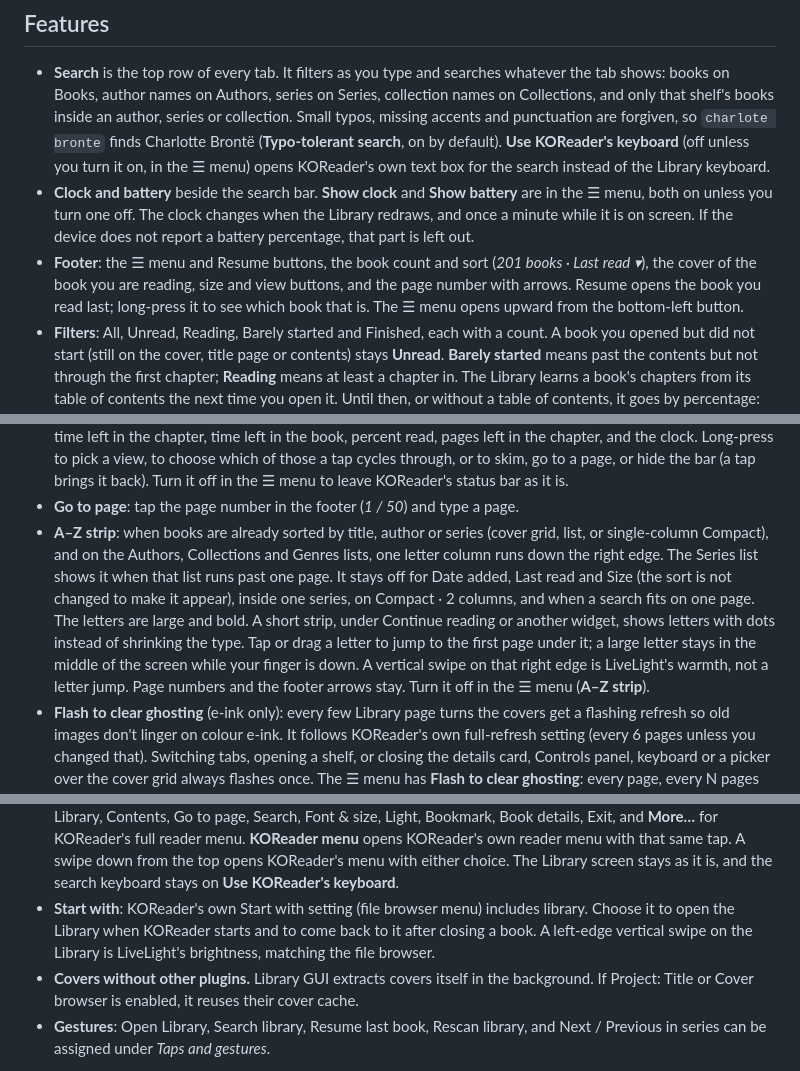
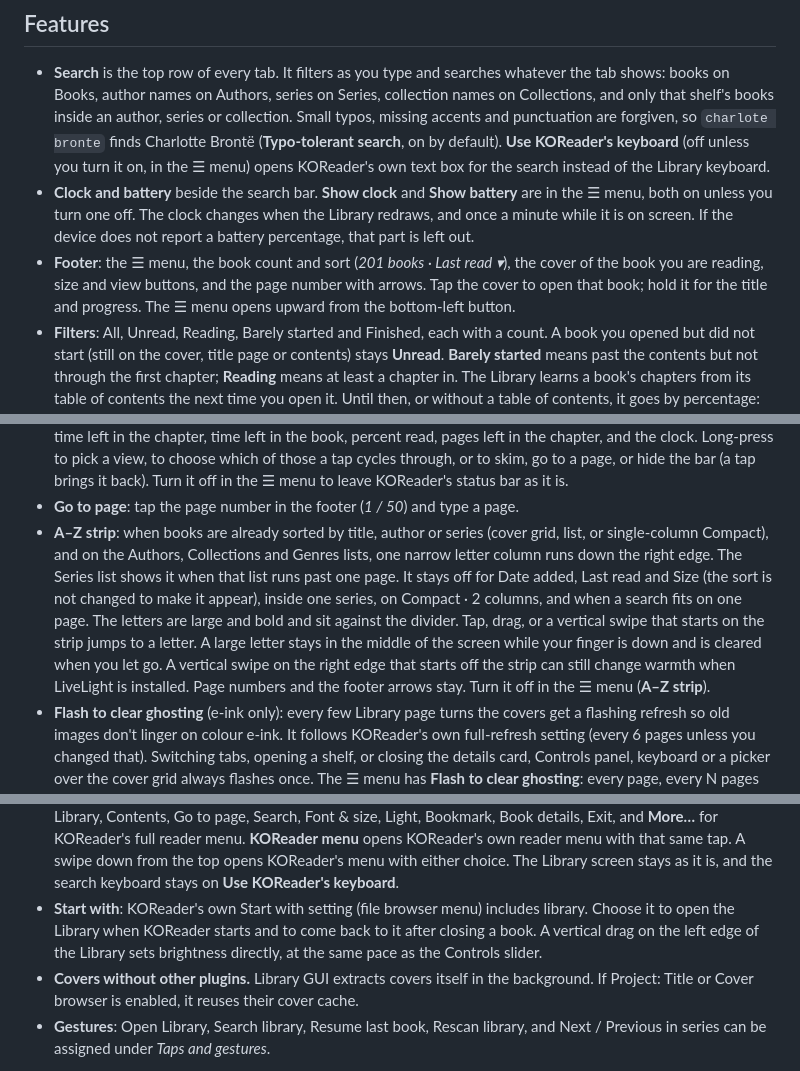
Before and after one commit to voantony/koreader-library-gui, a Markdown page: README.md, 3 parts joined by grey strips. Rendered like a GitHub page.

```diff
--- a/README.md
+++ b/README.md
@@ -70,7 +74,7 @@ These earlier shots were taken in the same emulator, with a library of public-do
 
 - **Search** is the top row of every tab. It filters as you type and searches whatever the tab shows: books on Books, author names on Authors, series on Series, collection names on Collections, and only that shelf's books inside an author, series or collection. Small typos, missing accents and punctuation are forgiven, so `charlote bronte` finds Charlotte Brontë (**Typo-tolerant search**, on by default). **Use KOReader's keyboard** (off unless you turn it on, in the ☰ menu) opens KOReader's own text box for the search instead of the Library keyboard.
 - **Clock and battery** beside the search bar. **Show clock** and **Show battery** are in the ☰ menu, both on unless you turn one off. The clock changes when the Library redraws, and once a minute while it is on screen. If the device does not report a battery percentage, that part is left out.
-- **Footer**: the ☰ menu and Resume buttons, the book count and sort (*201 books · Last read ▾*), the cover of the book you are reading, size and view buttons, and the page number with arrows. Resume opens the book you read last; long-press it to see which book that is. The ☰ menu opens upward from the bottom-left button.
+- **Footer**: the ☰ menu, the book count and sort (*201 books · Last read ▾*), the cover of the book you are reading, size and view buttons, and the page number with arrows. Tap the cover to open that book; hold it for the title and progress. The ☰ menu opens upward from the bottom-left button.
 - **Filters**: All, Unread, Reading, Barely started and Finished, each with a count. A book you opened but did not start (still on the cover, title page or contents) stays **Unread**. **Barely started** means past the contents but not through the first chapter; **Reading** means at least a chapter in. The Library learns a book's chapters from its table of contents the next time you open it. Until then, or without a table of contents, it goes by percentage: the first 2 % or 3 pages are Unread, then Barely started below 5, 10, 20 or 25 % (pick the cut-off in the ☰ menu).
 - **Sort** by Author, Title, Date added, Last read or Series. Tap the label in the footer to change it, or use the ☰ menu.
 - **Views**: Small, Medium or Large covers, List, Compact, and Compact · 2 columns. The view, sort and filter are remembered for each tab and each author, series or collection you open (**Reset default layout** in the ☰ menu forgets them).
@@ -82,13 +86,13 @@ These earlier shots were taken in the same emulator, with a library of public-do
 - **Library from inside a book**: **Library** is the first item in the reader's ☰ menu, and there is a Library tab (book icon) in the reader's top menu bar. Both save your place, close the book and open the Library.
 - **Reader status bar**: when you open a book, the tappable bar at the bottom of the page shows the current page out of the total (for example *42 / 310*), once, if it was showing pages left. A tap cycles through current page, time left in the chapter, time left in the book, percent read, pages left in the chapter, and the clock. Long-press to pick a view, to choose which of those a tap cycles through, or to skim, go to a page, or hide the bar (a tap brings it back). Turn it off in the ☰ menu to leave KOReader's status bar as it is.
 - **Go to page**: tap the page number in the footer (*1 / 50*) and type a page.
-- **A–Z strip**: when books are already sorted by title, author or series (cover grid, list, or single-column Compact), and on the Authors, Collections and Genres lists, one letter column runs down the right edge. The Series list shows it when that list runs past one page. It stays off for Date added, Last read and Size (the sort is not changed to make it appear), inside one series, on Compact · 2 columns, and when a search fits on one page. The letters are large and bold. A short strip, under Continue reading or another widget, shows letters with dots instead of shrinking the type. Tap or drag a letter to jump to the first page under it; a large letter stays in the middle of the screen while your finger is down. A vertical swipe on that right edge is LiveLight's warmth, not a letter jump. Page numbers and the footer arrows stay. Turn it off in the ☰ menu (**A–Z strip**).
+- **A–Z strip**: when books are already sorted by title, author or series (cover grid, list, or single-column Compact), and on the Authors, Collections and Genres lists, one narrow letter column runs down the right edge. The Series list shows it when that list runs past one page. It stays off for Date added, Last read and Size (the sort is not changed to make it appear), inside one series, on Compact · 2 columns, and when a search fits on one page. The letters are large and bold and sit against the divider. Tap, drag, or a vertical swipe that starts on the strip jumps to a letter. A large letter stays in the middle of the screen while your finger is down and is cleared when you let go. A vertical swipe on the right edge that starts off the strip can still change warmth when LiveLight is installed. Page numbers and the footer arrows stay. Turn it off in the ☰ menu (**A–Z strip**).
 - **Flash to clear ghosting** (e-ink only): every few Library page turns the covers get a flashing refresh so old images don't linger on colour e-ink. It follows KOReader's own full-refresh setting (every 6 pages unless you changed that). Switching tabs, opening a shelf, or closing the details card, Controls panel, keyboard or a picker over the cover grid always flashes once. The ☰ menu has **Flash to clear ghosting**: every page, every N pages (KOReader setting), or never. Dragging the A–Z strip keeps its fast refresh. Does nothing on LCD screens or the emulator.
 - **Bigger page buttons**: the footer arrows and the page number are about 10 mm wide to hit (at least 120 px on a 300 dpi Kindle), without making the footer taller.
 - **Cover sleep screen**: one toggle to show the cover of the book you read last on the sleep screen. Turning it off puts back the sleep screen you had.
 - **Controls panel**: swipe down from the top right (the right half of the top of the screen; a slightly diagonal pull is fine) for Brightness and Warmth sliders and buttons for Light, Night mode, Refresh (clears e-ink ghosting), Wi-Fi, Rotate, Cover sleep and Exit (asks first, then quits KOReader). You can also tap the clock or battery beside the search bar, or choose **Controls** in the ☰ menu. Anything your device doesn't have is left out.
 - **Top tap while reading** (☰ → Library → **Top tap opens**): **Library GUI bar** (the default) opens a small menu: Library, Contents, Go to page, Search, Font & size, Light, Bookmark, Book details, Exit, and **More…** for KOReader's full reader menu. **KOReader menu** opens KOReader's own reader menu with that same tap. A swipe down from the top opens KOReader's menu with either choice. The Library screen stays as it is, and the search keyboard stays on **Use KOReader's keyboard**.
-- **Start with**: KOReader's own Start with setting (file browser menu) includes library. Choose it to open the Library when KOReader starts and to come back to it after closing a book. A left-edge vertical swipe on the Library is LiveLight's brightness, matching the file browser.
+- **Start with**: KOReader's own Start with setting (file browser menu) includes library. Choose it to open the Library when KOReader starts and to come back to it after closing a book. A vertical drag on the left edge of the Library sets brightness directly, at the same pace as the Controls slider.
 - **Covers without other plugins.** Library GUI extracts covers itself in the background. If Project: Title or Cover browser is enabled, it reuses their cover cache.
 - **Gestures**: Open Library, Search library, Resume last book, Rescan library, and Next / Previous in series can be assigned under *Taps and gestures*.
 
```
Also changed, not shown: other parts of README.md (+8 -4 lines), CHANGELOG.md (+4 -1 lines), docs/screenshots/v050-az-column.png, docs/screenshots/v050-az-short.png, docs/screenshots/v050-footer-book.png (added), docs/screenshots/v050-footer-empty.png (added), 8 other files.
